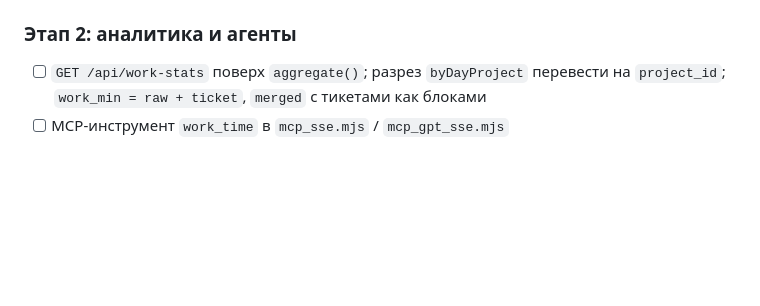
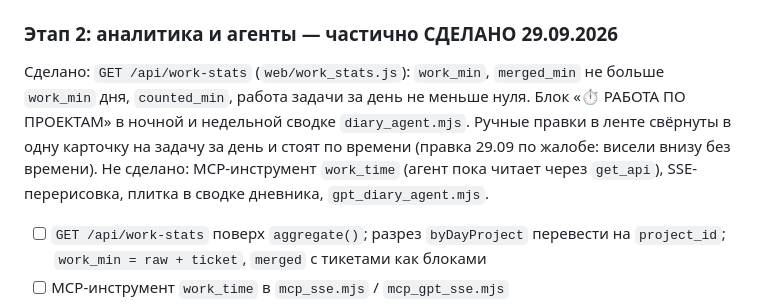
Before and after one commit to Cashruflow/2022-09-23, a Markdown page: docs/backlog-diary-integration.md, the part around the change. Rendered like a GitHub page; blank space fills up the shorter version.

Commit message:
docs: этап 2 — /api/work-stats и блок работы в сводке
Co-Authored-By: Claude Opus 5.5 <noreply@anthropic.com>
Claude-Session: https://claude.ai/code/session_0191F9V7FUrdwWYeXDvbMirM

```diff
--- a/docs/backlog-diary-integration.md
+++ b/docs/backlog-diary-integration.md
@@ -442,7 +442,10 @@ ORDER BY day, minutes DESC;
 - [ ] проверка (остаток): день с двумя параллельными таймерами, сессия через полночь, удалённая задача, правка интервала через «Историю таймера» — карточка меняется без перезапуска; тикет решён → карточка, возвращён в работу → пропала; эскалация не даёт двойного счёта с `TIC-%`
 - [x] `node --check`, рестарт `web-interface`, лог без новых ошибок; запись в `docs/CHANGELOG.md`, модульная версия `docs/modules/diary/VERSION.md` 1.3.0 (ADR-099)
 
-### Этап 2: аналитика и агенты
+### Этап 2: аналитика и агенты — частично СДЕЛАНО 29.09.2026
+
+Сделано: `GET /api/work-stats` (`web/work_stats.js`): `work_min`, `merged_min` не больше `work_min` дня, `counted_min`, работа задачи за день не меньше нуля. Блок «⏱ РАБОТА ПО ПРОЕКТАМ» в ночной и недельной сводке `diary_agent.mjs`. Ручные правки в ленте свёрнуты в одну карточку на задачу за день и стоят по времени (правка 29.09 по жалобе: висели внизу без времени). Не сделано: MCP-инструмент `work_time` (агент пока читает через `get_api`), SSE-перерисовка, плитка в сводке дневника, `gpt_diary_agent.mjs`.
+
 - [ ] `GET /api/work-stats` поверх `aggregate()`; разрез `byDayProject` перевести на `project_id`; `work_min = raw + ticket`, `merged` с тикетами как блоками
 - [ ] MCP-инструмент `work_time` в `mcp_sse.mjs` / `mcp_gpt_sse.mjs`
 - [ ] `diary_agent.mjs`: блок «РАБОТА: ТАЙМЕР И ТИКЕТЫ» в daily/weekly (с названиями проектов в TG); ~~сверка #81~~ сделана на этапе 1
```
